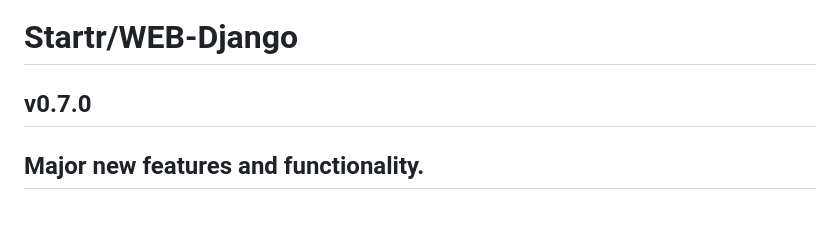
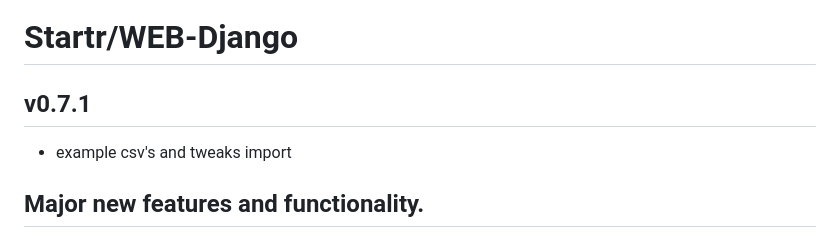
Before and after one commit to Startr/WEB-Django, a Markdown page: README.md, the part around the change. GitHub-like rendering; blank space fills up the shorter version.

Commit message:
chore: Update version to v0.7.1 and add example CSV import details

```diff
--- a/README.md
+++ b/README.md
@@ -1,6 +1,8 @@
 # Startr/WEB-Django
 
-## v0.7.0
+## v0.7.1
+
+ - example csv's and tweaks import
 
 ## Major new features and functionality.
 
```
